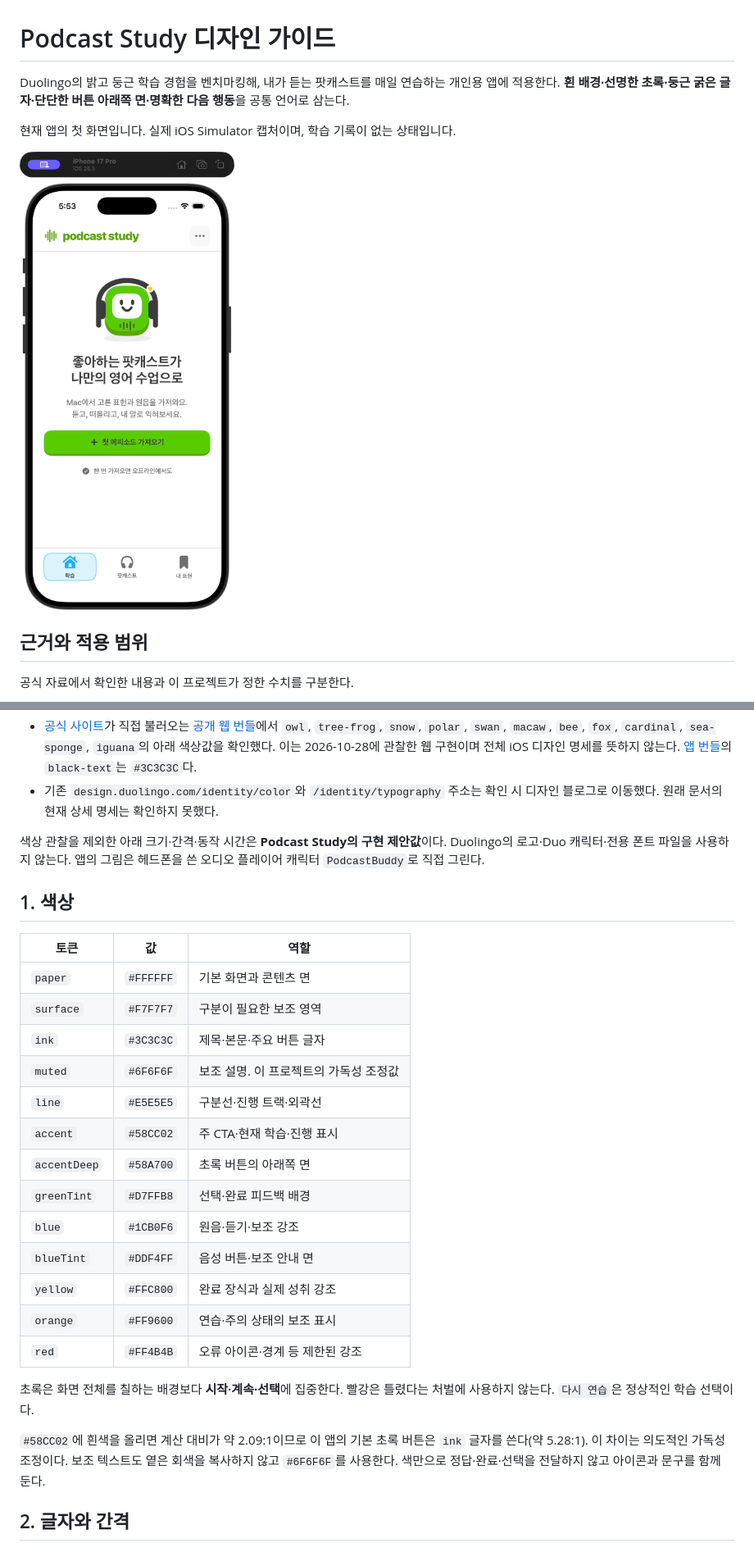
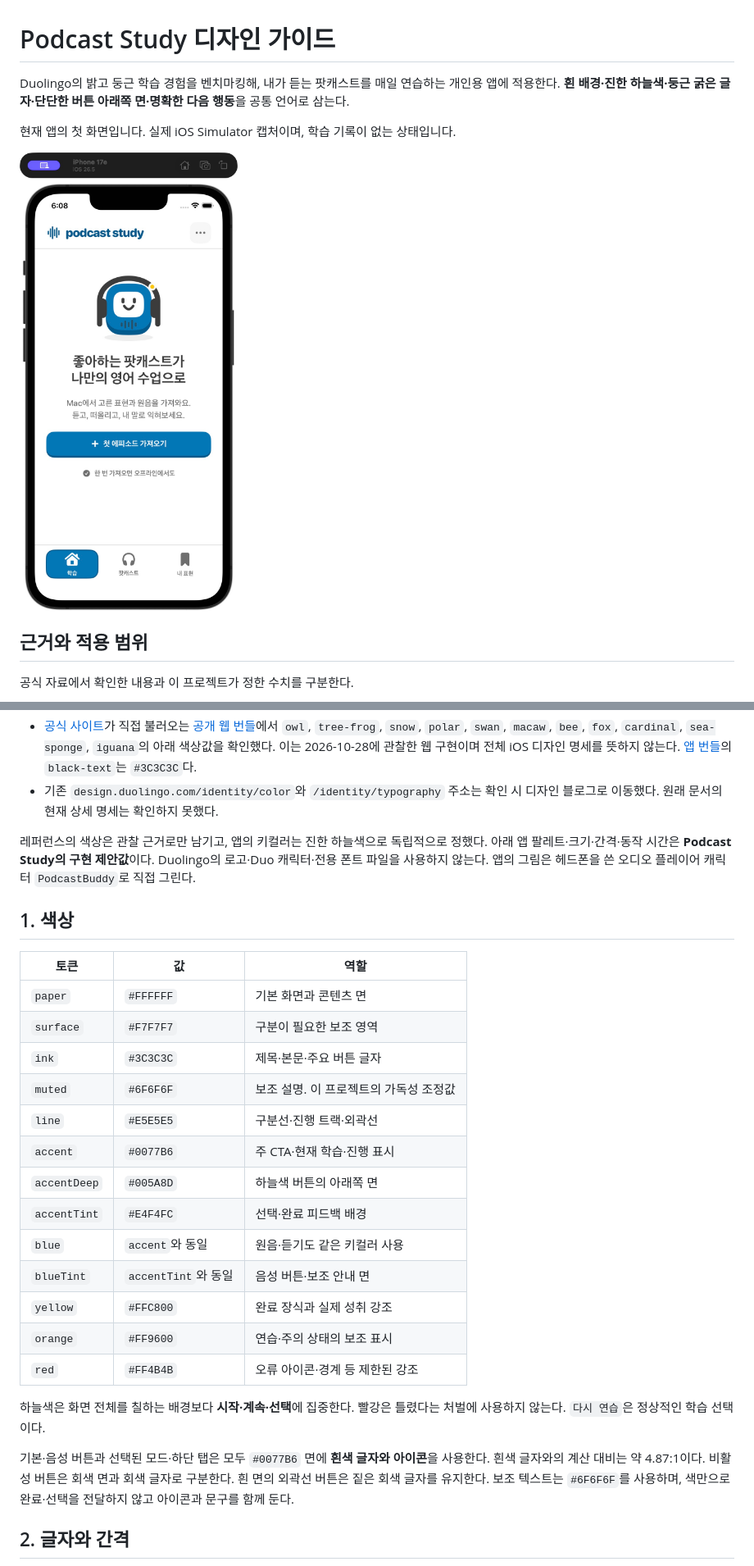
Before and after one commit to jdh4601/speaking-with-podcast, a Markdown page: DESIGN.md, 2 parts joined by grey strips. Shown at 82% size. Rendered like a GitHub page; pictures changed too: docs/design/onboarding.png.

Commit message:
style(ios): unify sky-blue accents and white button labels

```diff
--- a/DESIGN.md
+++ b/DESIGN.md
@@ -1,6 +1,6 @@
 # Podcast Study 디자인 가이드
 
-Duolingo의 밝고 둥근 학습 경험을 벤치마킹해, 내가 듣는 팟캐스트를 매일 연습하는 개인용 앱에 적용한다. **흰 배경·선명한 초록·둥근 굵은 글자·단단한 버튼 아래쪽 면·명확한 다음 행동**을 공통 언어로 삼는다.
+Duolingo의 밝고 둥근 학습 경험을 벤치마킹해, 내가 듣는 팟캐스트를 매일 연습하는 개인용 앱에 적용한다. **흰 배경·진한 하늘색·둥근 굵은 글자·단단한 버튼 아래쪽 면·명확한 다음 행동**을 공통 언어로 삼는다.
 
 현재 앱의 첫 화면입니다. 실제 iOS Simulator 캡처이며, 학습 기록이 없는 상태입니다.
 
@@ -15,7 +15,7 @@ Duolingo의 밝고 둥근 학습 경험을 벤치마킹해, 내가 듣는 팟캐
 - [공식 사이트](https://www.duolingo.com/)가 직접 불러오는 [공개 웹 번들](https://d35aaqx5ub95lt.cloudfront.net/js/4779-0fb1dea3.js)에서 `owl`, `tree-frog`, `snow`, `polar`, `swan`, `macaw`, `bee`, `fox`, `cardinal`, `sea-sponge`, `iguana`의 아래 색상값을 확인했다. 이는 2026-10-28에 관찰한 웹 구현이며 전체 iOS 디자인 명세를 뜻하지 않는다. [앱 번들](https://d35aaqx5ub95lt.cloudfront.net/js/app-c4519c5a.js)의 `black-text`는 `#3C3C3C`다.
 - 기존 `design.duolingo.com/identity/color`와 `/identity/typography` 주소는 확인 시 디자인 블로그로 이동했다. 원래 문서의 현재 상세 명세는 확인하지 못했다.
 
-색상 관찰을 제외한 아래 크기·간격·동작 시간은 **Podcast Study의 구현 제안값**이다. Duolingo의 로고·Duo 캐릭터·전용 폰트 파일을 사용하지 않는다. 앱의 그림은 헤드폰을 쓴 오디오 플레이어 캐릭터 `PodcastBuddy`로 직접 그린다.
+레퍼런스의 색상은 관찰 근거로만 남기고, 앱의 키컬러는 진한 하늘색으로 독립적으로 정했다. 아래 앱 팔레트·크기·간격·동작 시간은 **Podcast Study의 구현 제안값**이다. Duolingo의 로고·Duo 캐릭터·전용 폰트 파일을 사용하지 않는다. 앱의 그림은 헤드폰을 쓴 오디오 플레이어 캐릭터 `PodcastBuddy`로 직접 그린다.
 
 ## 1. 색상
 
@@ -26,18 +26,18 @@ Duolingo의 밝고 둥근 학습 경험을 벤치마킹해, 내가 듣는 팟캐
 | `ink` | `#3C3C3C` | 제목·본문·주요 버튼 글자 |
 | `muted` | `#6F6F6F` | 보조 설명. 이 프로젝트의 가독성 조정값 |
 | `line` | `#E5E5E5` | 구분선·진행 트랙·외곽선 |
-| `accent` | `#58CC02` | 주 CTA·현재 학습·진행 표시 |
-| `accentDeep` | `#58A700` | 초록 버튼의 아래쪽 면 |
-| `greenTint` | `#D7FFB8` | 선택·완료 피드백 배경 |
-| `blue` | `#1CB0F6` | 원음·듣기·보조 강조 |
-| `blueTint` | `#DDF4FF` | 음성 버튼·보조 안내 면 |
+| `accent` | `#0077B6` | 주 CTA·현재 학습·진행 표시 |
+| `accentDeep` | `#005A8D` | 하늘색 버튼의 아래쪽 면 |
+| `accentTint` | `#E4F4FC` | 선택·완료 피드백 배경 |
+| `blue` | `accent`와 동일 | 원음·듣기도 같은 키컬러 사용 |
+| `blueTint` | `accentTint`와 동일 | 음성 버튼·보조 안내 면 |
 | `yellow` | `#FFC800` | 완료 장식과 실제 성취 강조 |
 | `orange` | `#FF9600` | 연습·주의 상태의 보조 표시 |
 | `red` | `#FF4B4B` | 오류 아이콘·경계 등 제한된 강조 |
 
-초록은 화면 전체를 칠하는 배경보다 **시작·계속·선택**에 집중한다. 빨강은 틀렸다는 처벌에 사용하지 않는다. `다시 연습`은 정상적인 학습 선택이다.
+하늘색은 화면 전체를 칠하는 배경보다 **시작·계속·선택**에 집중한다. 빨강은 틀렸다는 처벌에 사용하지 않는다. `다시 연습`은 정상적인 학습 선택이다.
 
-`#58CC02`에 흰색을 올리면 계산 대비가 약 2.09:1이므로 이 앱의 기본 초록 버튼은 `ink` 글자를 쓴다(약 5.28:1). 이 차이는 의도적인 가독성 조정이다. 보조 텍스트도 옅은 회색을 복사하지 않고 `#6F6F6F`를 사용한다. 색만으로 정답·완료·선택을 전달하지 않고 아이콘과 문구를 함께 둔다.
+기본·음성 버튼과 선택된 모드·하단 탭은 모두 `#0077B6` 면에 **흰색 글자와 아이콘**을 사용한다. 흰색 글자와의 계산 대비는 약 4.87:1이다. 비활성 버튼은 회색 면과 회색 글자로 구분한다. 흰 면의 외곽선 버튼은 짙은 회색 글자를 유지한다. 보조 텍스트는 `#6F6F6F`를 사용하며, 색만으로 완료·선택을 전달하지 않고 아이콘과 문구를 함께 둔다.
 
 ## 2. 글자와 간격
 
```
Also changed, not shown: other parts of DESIGN.md (+5 -5 lines), ios/VALIDATION.md (+7 -0 lines), 3 other files.
